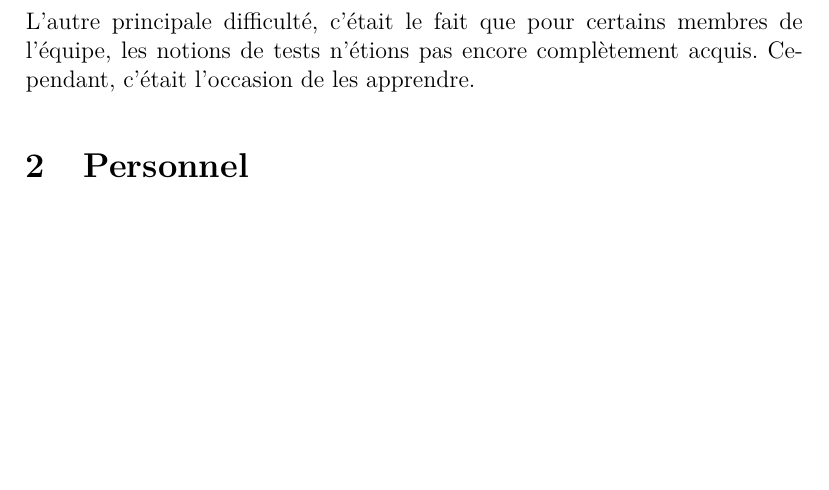
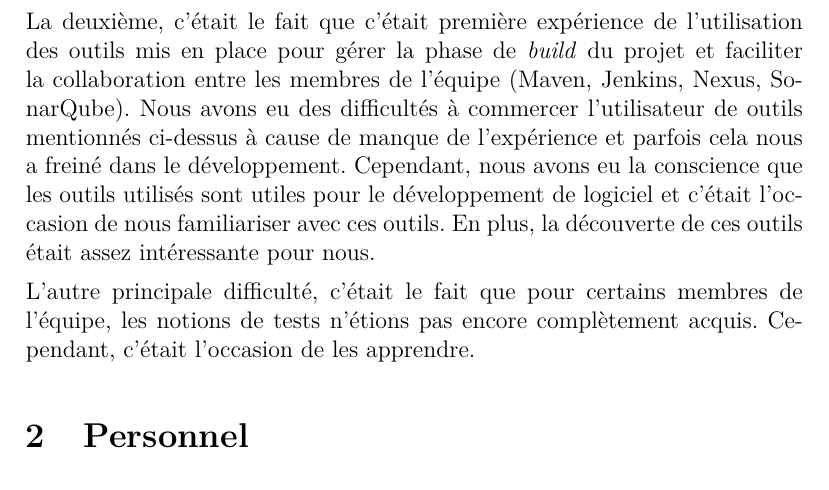
Before and after one commit to jna1994/m1comp6-compilation-report, a LaTeX thesis (global/global.tex): part of page 24 of 28, cut at the place of the change, the shorter picture padded with empty space. Compiled offline with pdfLaTeX.

Commit message:
global report modified

```diff
--- a/global/global.tex
+++ b/global/global.tex
@@ -497,6 +497,8 @@ Le support du cours nous a aussi permit de gagner du temps parce que nous avons
 
 Terminons par les difficultés que nous avons rencontrées. La première, c'était le fait que nous avons utilisé des techniques que nous n'avons pas encore acquis ou qui étions en cours d'être apprises. Cela nous a amené à négliger l'optimisation et la lisibilité des codes, sous condition qu'ils ont marché sans erreurs.
 
+La deuxième, c'était le fait que c'était première expérience de l'utilisation des outils mis en place pour gérer la phase de \textit{build} du projet et faciliter la collaboration entre les membres de l'équipe (Maven, Jenkins, Nexus, SonarQube). Nous avons eu des difficultés à commercer l'utilisateur de outils mentionnés ci-dessus à cause de manque de l'expérience et parfois cela nous a freiné dans le développement. Cependant, nous avons eu la conscience que les outils utilisés sont utiles pour le développement de logiciel et c'était l'occasion de nous familiariser avec ces outils. En plus, la découverte de ces outils était assez intéressante pour nous.
+
 L'autre principale difficulté, c'était le fait que pour certains membres de l'équipe, les notions de tests n'étions pas encore complètement acquis. Cependant, c'était l'occasion de les apprendre.
 
 %++++++++++++
```
Also changed, not shown: global/global.pdf.
